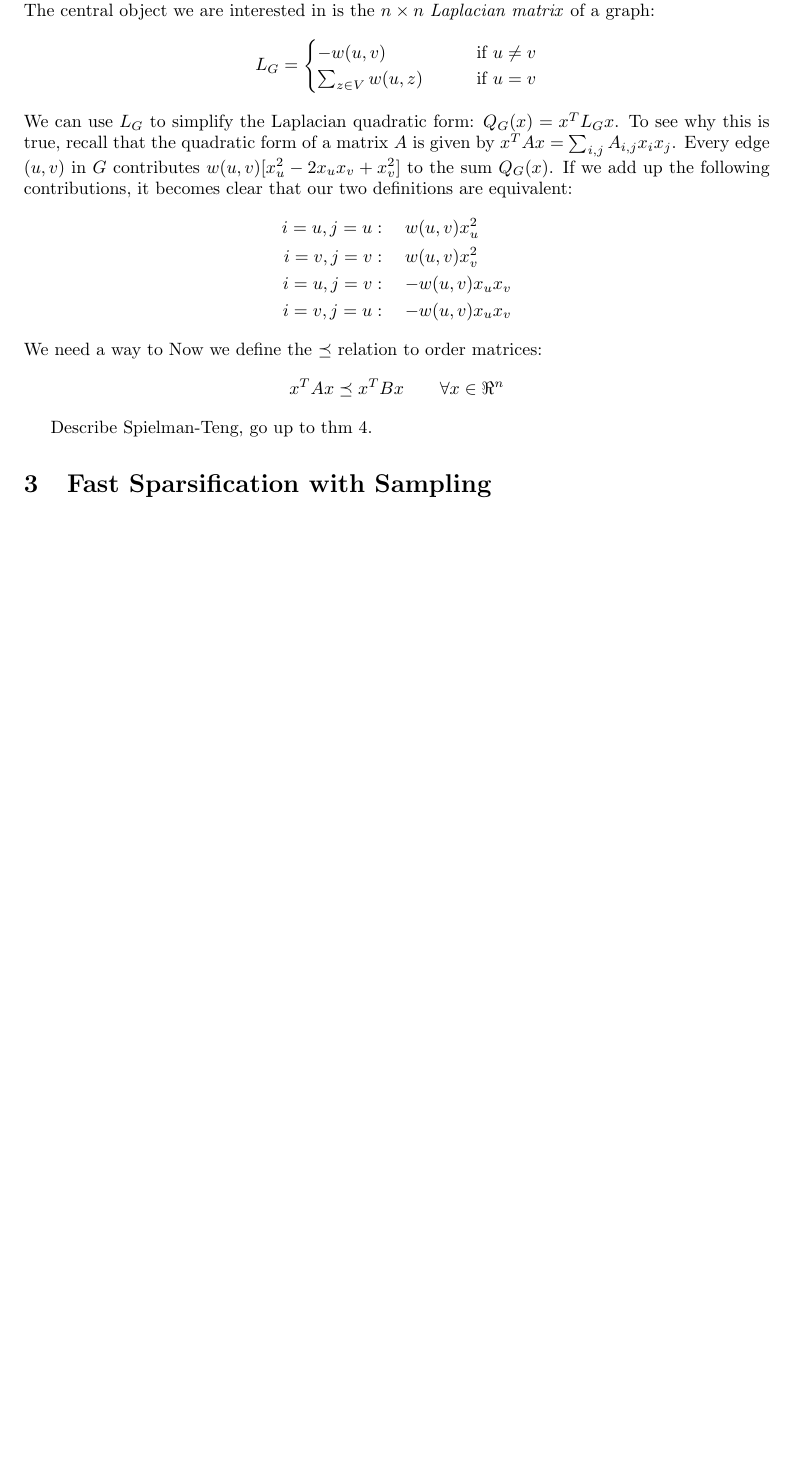
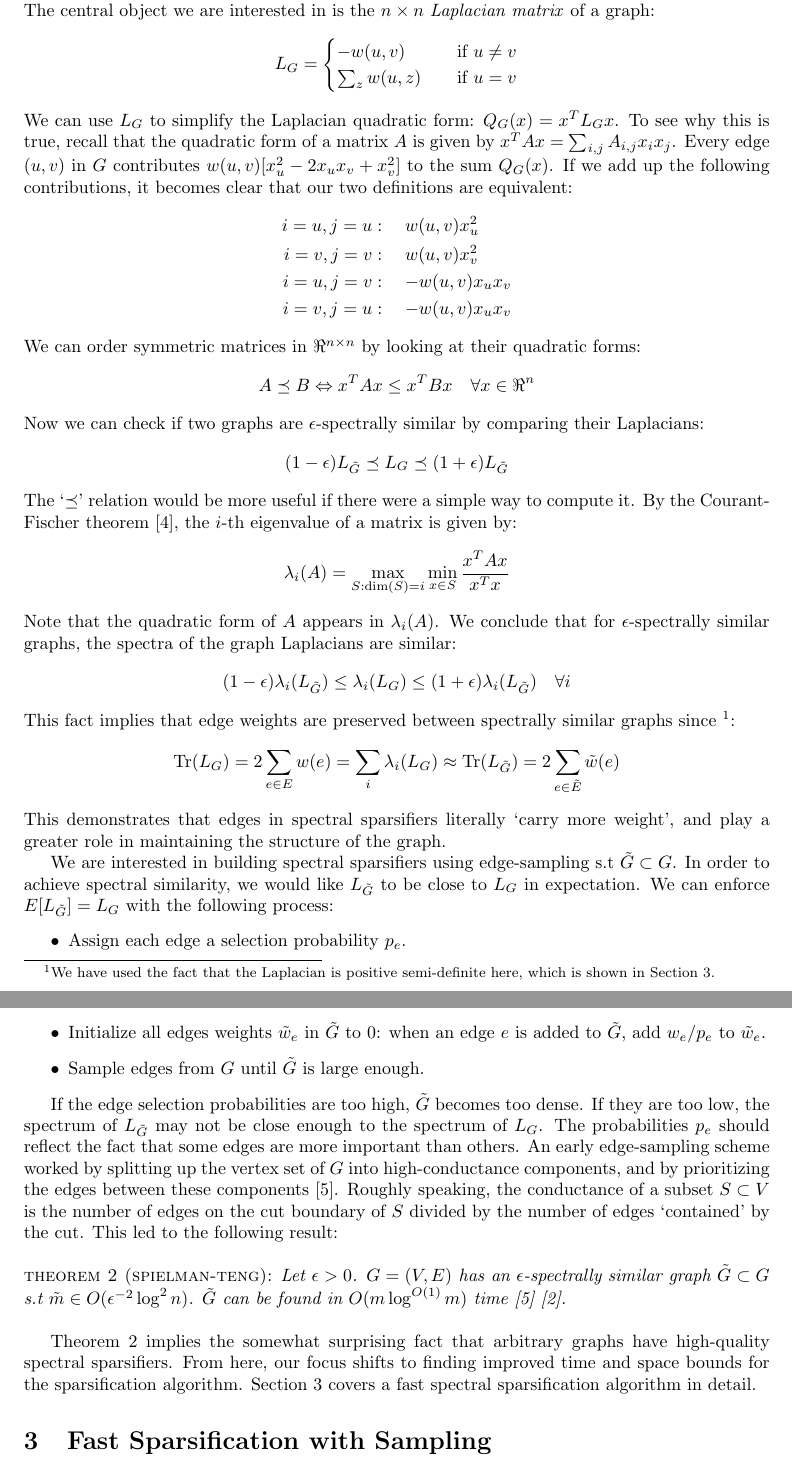
Before and after one commit to vedantk/cs270-survey, a LaTeX document (survey.tex): part of page 3 of 4 before the commit and two parts of pages 3 and 4 of 5 after it, the two joined at a grey line, cut so that both start at the same text, the shorter picture padded with empty space. Compiled offline with pdfLaTeX.

Commit message:
come at me section 3

```diff
--- a/survey.tex
+++ b/survey.tex
@@ -149,8 +149,8 @@ interested in is the $n \times n$ \textit{Laplacian matrix} of a graph:
 \begin{align*}
     L_G =
     \begin{cases}
-        -w(u, v) \qquad &\text{if } u \not= v \\
-        \sum_{z \in V} w(u, z) \qquad &\text{if } u = v
+        -w(u, v) \quad &\text{if } u \not= v \\
+        \sum_{z} w(u, z) \quad &\text{if } u = v
     \end{cases}
 \end{align*}
 We can use $L_G$ to simplify the Laplacian quadratic form: $Q_G(x) =
@@ -165,14 +165,72 @@ our two definitions are equivalent:
     i = u, j = v &:\quad -w(u, v)x_ux_v \\
     i = v, j = u &:\quad -w(u, v)x_ux_v
 \end{align*}
-We need a way to
-Now we define the $\preceq$ relation to order matrices:
+We can order symmetric matrices in $\Re^{n \times n}$ by looking at their
+quadratic forms:
 \begin{align*}
-    x^TAx \preceq x^TBx \qquad \forall{x \in \Re^n}
+    A \preceq B \Leftrightarrow x^TAx \leq x^TBx \quad \forall{x \in \Re^n}
 \end{align*}
+Now we can check if two graphs are $\epsilon$-spectrally similar by
+comparing their Laplacians:
+\begin{align*}
+    (1 - \epsilon)L_{\tilde{G}} \preceq L_G \preceq (1 +
+    \epsilon)L_{\tilde{G}}
+\end{align*}
+The `$\preceq$' relation would be more useful if there were a simple way to
+compute it. By the Courant-Fischer theorem \cite{CourantFischer}, the $i$-th
+eigenvalue of a matrix is given by:
+\begin{align*}
+    \lambda_i(A) = \max_{S: \dim(S) = i} \min_{x \in S} \frac{x^TAx}{x^Tx}
+\end{align*}
+Note that the quadratic form of $A$ appears in $\lambda_i(A)$. We conclude
+that for $\epsilon$-spectrally similar graphs, the spectra of the graph
+Laplacians are similar:
+\begin{align*}
+    (1 - \epsilon)\lambda_i(L_{\tilde{G}}) \leq \lambda_i(L_G) \leq (1 +
+    \epsilon)\lambda_i(L_{\tilde{G}}) \quad \forall{i}
+\end{align*}
+This fact implies that edge weights are preserved between spectrally similar
+graphs since \footnote{We have used the fact that the Laplacian is positive
+semi-definite here, which is shown in Section 3.}:
+\begin{align*}
+    \Tr(L_G) = 2\sum_{e \in E} w(e) = \sum_i \lambda_i(L_G) \approx
+    \Tr(L_{\tilde{G}}) = 2\sum_{e \in \tilde{E}} \tilde{w}(e)
+\end{align*}
+This demonstrates that edges in spectral sparsifiers literally `carry more
+weight', and play a greater role in maintaining the structure of the graph.
 
+We are interested in building spectral sparsifiers using edge-sampling s.t
+$\tilde{G} \subset G$. In order to achieve spectral similarity, we would
+like $L_{\tilde{G}}$ to be close to $L_G$ in expectation. We can enforce
+$E[L_{\tilde{G}}] = L_G$ with the following process:
+\begin{itemize}
+    \item Assign each edge a selection probability $p_e$.
+    \item Initialize all edges weights $\tilde{w}_e$ in $\tilde{G}$ to 0:
+        when an edge $e$ is added to $\tilde{G}$, add $w_e/p_e$ to
+        $\tilde{w}_e$.
+    \item Sample edges from $G$ until $\tilde{G}$ is large enough.
+\end{itemize}
 
-Describe Spielman-Teng, go up to thm 4.
+If the edge selection probabilities are too high, $\tilde{G}$ becomes too
+dense. If they are too low, the spectrum of $L_{\tilde{G}}$ may not be close
+enough to the spectrum of $L_G$. The probabilities $p_e$ should reflect the
+fact that some edges are more important than others. An early edge-sampling
+scheme worked by splitting up the vertex set of $G$ into high-conductance
+components, and by prioritizing the edges between these components
+\cite{SpielmanTeng}. Roughly speaking, the conductance of a subset $S
+\subset V$ is the number of edges on the cut boundary of $S$ divided by the
+number of edges `contained' by the cut. This led to the following result: \\
+
+\noindent
+\textlcsc{Theorem 2 (Spielman-Teng)}: \textit{Let $\epsilon > 0$. $G = (V,
+E)$ has an $\epsilon$-spectrally similar graph $\tilde{G} \subset G$ s.t
+$\tilde{m} \in O(\epsilon^{-2}\log^2 n)$. $\tilde{G}$ can be found in
+$O(m\log^{O(1)}m)$ time \cite{SpielmanTeng} \cite{TheSurvey}.} \\
+
+Theorem 2 implies the somewhat surprising fact that arbitrary graphs have
+high-quality spectral sparsifiers. From here, our focus shifts to finding
+improved time and space bounds for the sparsification algorithm. Section 3
+covers a fast spectral sparsification algorithm in detail.
 
 \section{Fast Sparsification with Sampling}
 
```
Also changed, not shown: ref.bib (+23 -1 lines), survey.tex (32 more changed lines).
